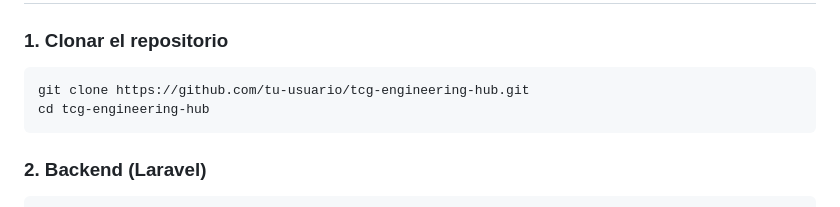
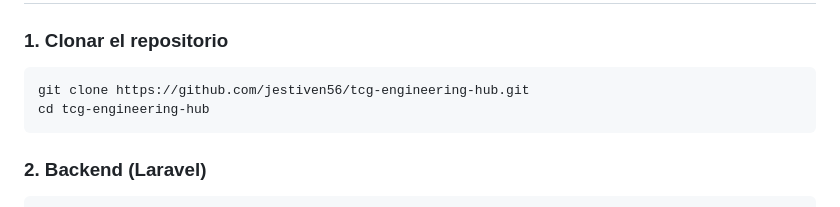
Before and after one commit to jestiven56/tcg-engineering-hub, a Markdown page: README.md, the part around the change. Drawn GitHub-style.

Commit message:
Update repository URL in README

````diff
--- a/README.md
+++ b/README.md
@@ -20,7 +20,7 @@ MVP SaaS para ejecutar el TCG Engineering Framework en proyectos de software.
 
 ### 1. Clonar el repositorio
 ```bash
-git clone https://github.com/tu-usuario/tcg-engineering-hub.git
+git clone https://github.com/jestiven56/tcg-engineering-hub.git
 cd tcg-engineering-hub
 ```
 
````
